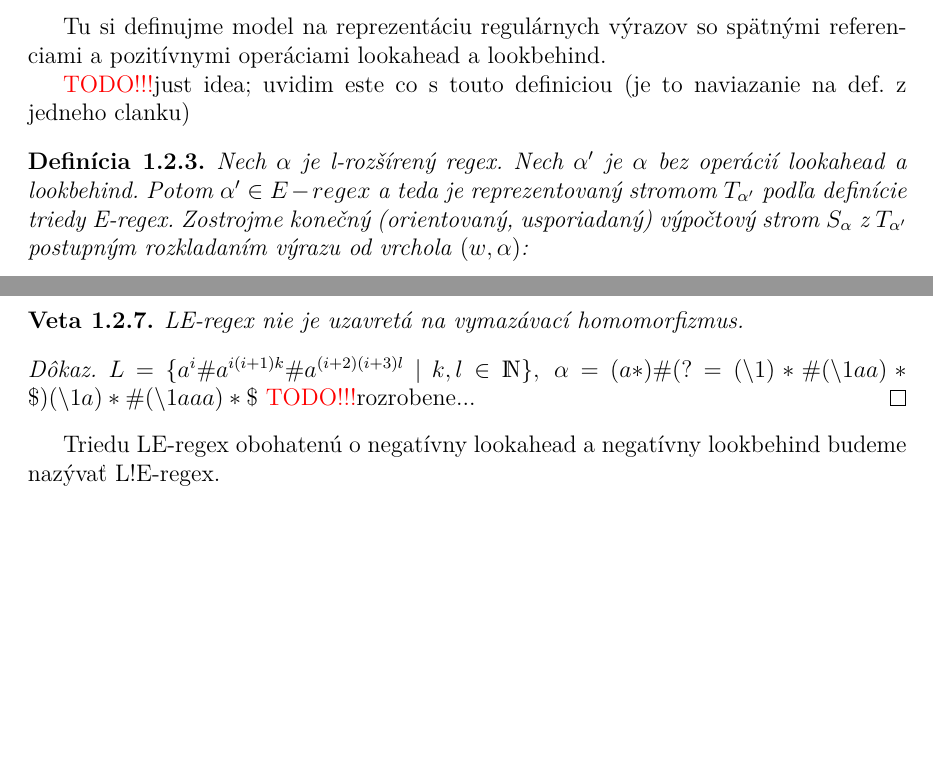
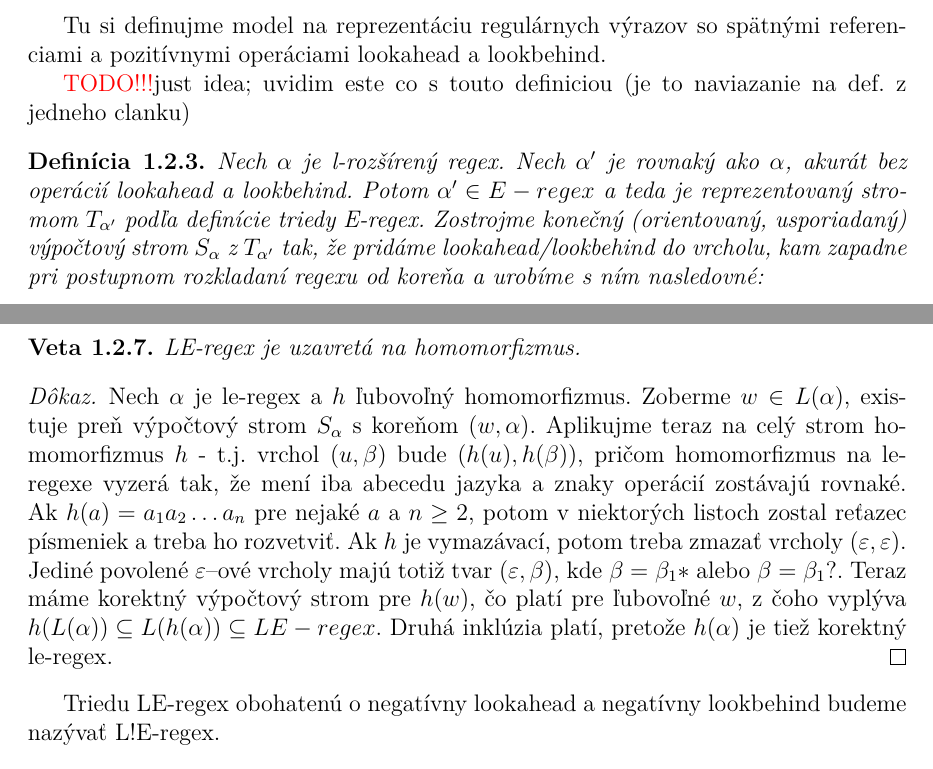
Before and after one commit to Tatianka/bak, a LaTeX thesis (main.tex, which reads kapitola1.tex): two parts of pages 14 and 15 of 17, joined at a grey line, cut so that both start at the same text, the shorter picture padded with empty space. Compiled offline with pdfLaTeX.

Commit message:
upravena definicia LE-regex; veta-LE-regex+homomorfizmus

```diff
--- a/kapitola1.tex
+++ b/kapitola1.tex
@@ -180,5 +180,5 @@ Tu si definujme model na reprezentáciu regulárnych výrazov so spätnými refe
 
 \todo just idea; uvidim este co s touto definiciou (je to naviazanie na def. z jedneho clanku)
 \begin{df}
-Nech $\alpha$ je l-rozšírený regex. Nech $\alpha '$ je $\alpha$ bez operácií lookahead a lookbehind. Potom $\alpha ' \in E-regex$ a teda je reprezentovaný stromom $T_{\alpha '}$ podľa definície triedy E-regex. Zostrojme konečný (orientovaný, usporiadaný) výpočtový strom $S_\alpha$ z $T_{\alpha '}$ postupným rozkladaním výrazu od vrchola $(w,\alpha)$:
+Nech $\alpha$ je l-rozšírený regex. Nech $\alpha '$ je rovnaký ako $\alpha$, akurát bez operácií lookahead a lookbehind. Potom $\alpha ' \in E-regex$ a teda je reprezentovaný stromom $T_{\alpha '}$ podľa definície triedy E-regex. Zostrojme konečný (orientovaný, usporiadaný) výpočtový strom $S_\alpha$ z $T_{\alpha '}$ tak, že pridáme lookahead/lookbehind do vrcholu, kam zapadne pri postupnom rozkladaní regexu od koreňa a urobíme s ním nasledovné:
 \begin{itemize}
@@ -215,10 +215,10 @@ Nech $L_1,L_2 \in LE-regex$, potom $L_1 \cap L_2 = \left( ?= L_1 \mathdollar \ri
 \end{proof}
 
 \begin{veta}
-LE-regex nie je uzavretá na vymazávací homomorfizmus.
+LE-regex je uzavretá na homomorfizmus.
 \end{veta}
 \begin{proof}
-$ L = \lbrace a^i\#a^{i(i+1)k}\#a^{(i+2)(i+3)l} ~|~ k,l \in \N \rbrace, ~ \alpha = (a*)\#(?=(\backslash 1)*\#(\backslash 1 aa)*\mathdollar)(\backslash 1 a)*\#(\backslash 1 aaa)*\mathdollar $ \todo rozrobene...
+Nech $\alpha$ je le-regex a $h$ ľubovoľný homomorfizmus. Zoberme $w \in L(\alpha)$, existuje preň výpočtový strom $S_\alpha$ s koreňom $(w,\alpha)$. Aplikujme teraz na celý strom homomorfizmus $h$ - t.j. vrchol $(u,\beta)$ bude $(h(u),h(\beta))$, pričom homomorfizmus na le-regexe vyzerá tak, že mení iba abecedu jazyka a znaky operácií zostávajú rovnaké. Ak $h(a) = a_1a_2\dots a_n$ pre nejaké $a$ a $n \geq 2$, potom v niektorých listoch zostal reťazec písmeniek a treba ho rozvetviť. Ak $h$ je vymazávací, potom treba zmazať vrcholy $(\varepsilon,\varepsilon)$. Jediné povolené $\varepsilon$--ové vrcholy majú totiž tvar $(\varepsilon,\beta)$, kde $\beta = \beta_1 *$ alebo $\beta = \beta_1 ?$. Teraz máme korektný výpočtový strom pre $h(w)$, čo platí pre ľubovoľné $w$, z čoho vyplýva $h(L(\alpha)) \subseteq L(h(\alpha)) \subseteq LE-regex$. Druhá inklúzia platí, pretože $h(\alpha)$ je tiež korektný le-regex.
 \end{proof}
 
 
```
Also changed, not shown: main.pdf, tothova-bc.pdf, kapitola1.tex (4 more changed lines).
